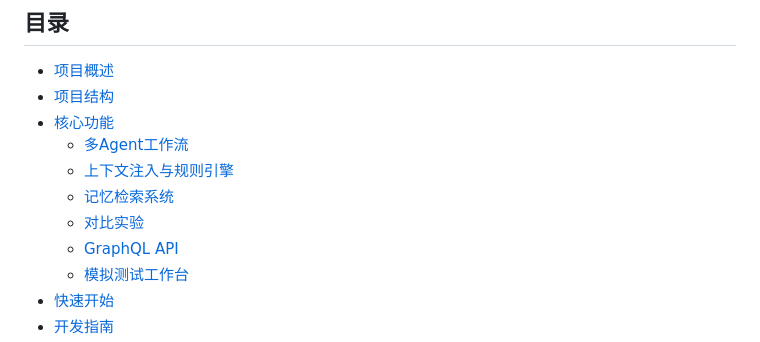
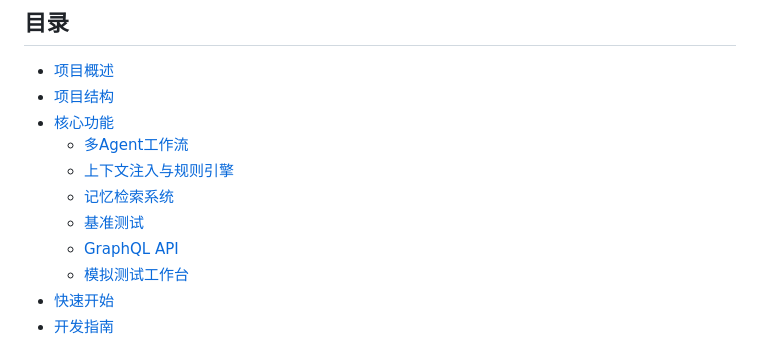
Before and after one commit to MiyakoMeow/DrivePal, a Markdown page: README.md, the part around the change. Drawn GitHub-style.

```diff
--- a/README.md
+++ b/README.md
@@ -12,7 +12,7 @@
   - [多Agent工作流](#1-多agent工作流)
   - [上下文注入与规则引擎](#2-上下文注入与规则引擎)
   - [记忆检索系统](#3-记忆检索系统)
-  - [对比实验](#4-对比实验)
+  - [基准测试](#4-基准测试)
   - [GraphQL API](#5-graphql-api)
   - [模拟测试工作台](#6-模拟测试工作台)
 - [快速开始](#快速开始)
```
Also changed, not shown: BENCHMARK-VehicleMemBench.md (+1 -1 lines), BENCHMARK.md (+3 -3 lines).
